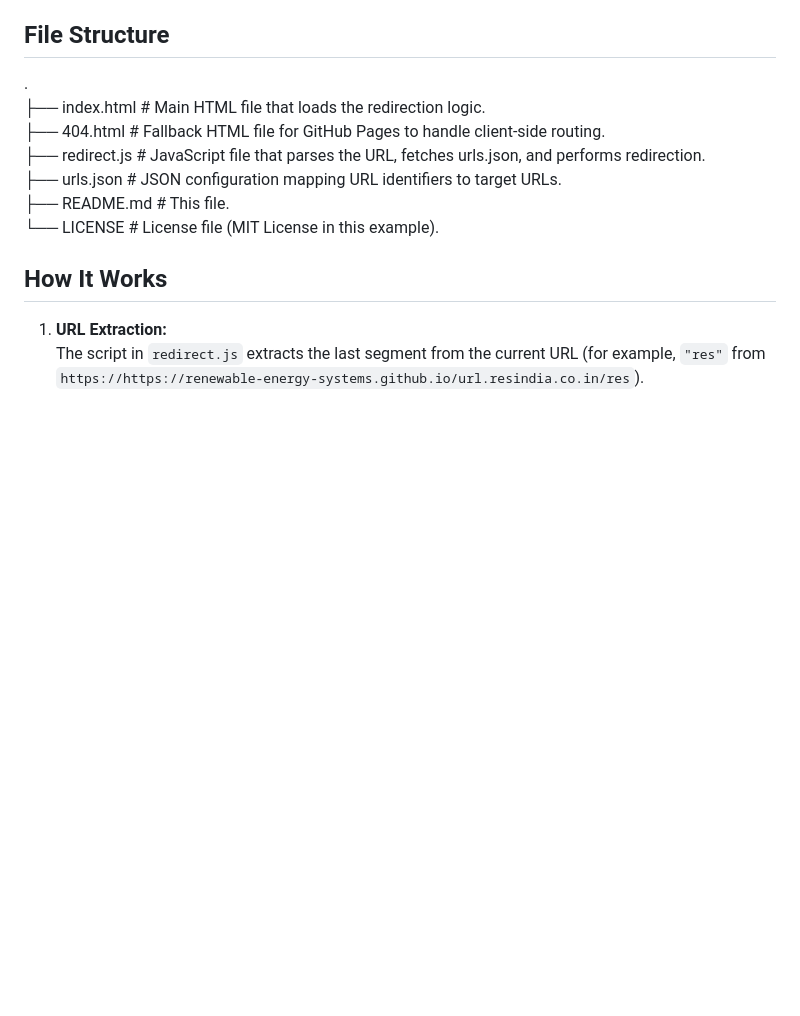
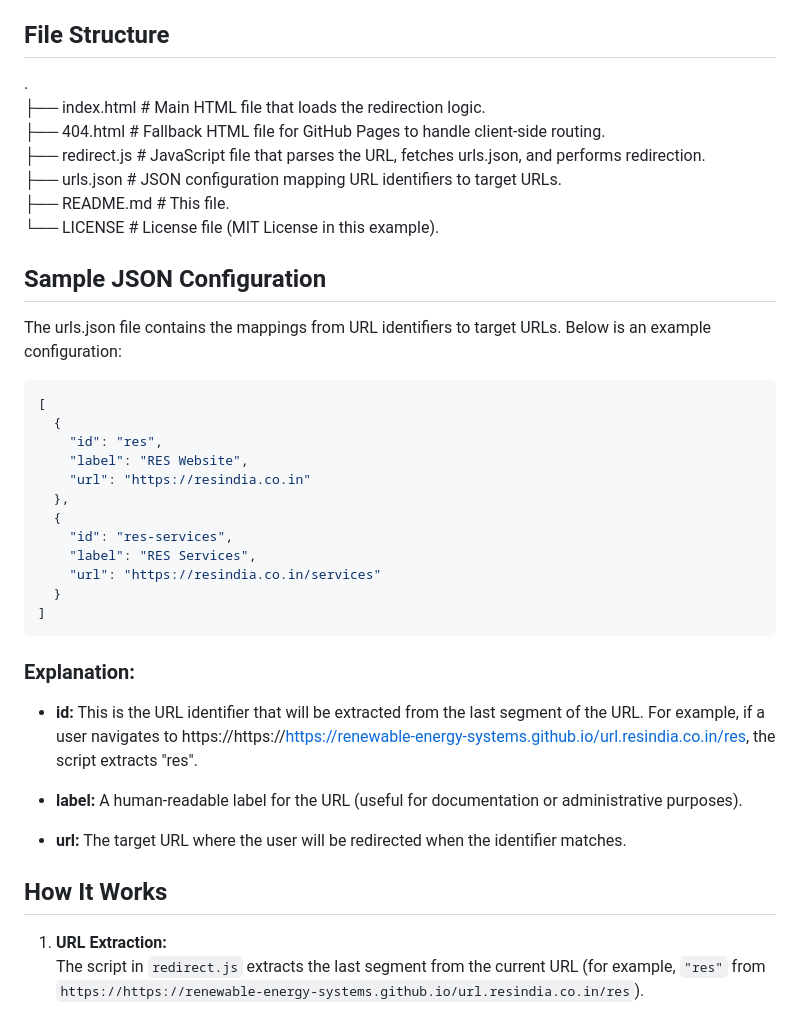
Before and after one commit to Renewable-Energy-Systems/url.resindia.co.in, a Markdown page: README.md, the part around the change. GitHub-like rendering; blank space fills up the shorter version.

Commit message:
Sample JSON Configuration
Signed-off-by: kiranpranay <kiranpranay12@gmail.com>

````diff
--- a/README.md
+++ b/README.md
@@ -28,6 +28,34 @@ When a user navigates to a URL like `https://https://renewable-energy-systems.gi
 ├── urls.json       # JSON configuration mapping URL identifiers to target URLs. <br>
 ├── README.md       # This file. <br>
 └── LICENSE         # License file (MIT License in this example). <br>
+
+## Sample JSON Configuration
+
+The urls.json file contains the mappings from URL identifiers to target URLs. Below is an example configuration:
+
+
+```json
+[
+  {
+    "id": "res",
+    "label": "RES Website",
+    "url": "https://resindia.co.in"
+  },
+  {
+    "id": "res-services",
+    "label": "RES Services",
+    "url": "https://resindia.co.in/services"
+  }
+]
+```
+### Explanation:
+
+- **id:**
+   This is the URL identifier that will be extracted from the last segment of the URL. For example, if a user navigates to https://https://https://renewable-energy-systems.github.io/url.resindia.co.in/res, the script extracts "res".
+
+- **label:** A human-readable label for the URL (useful for documentation or administrative purposes).
+
+- **url:** The target URL where the user will be redirected when the identifier matches.
 
 
 ## How It Works
````
